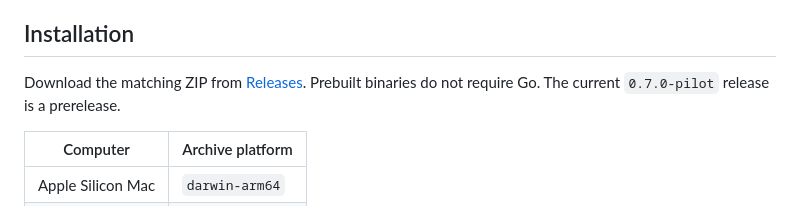
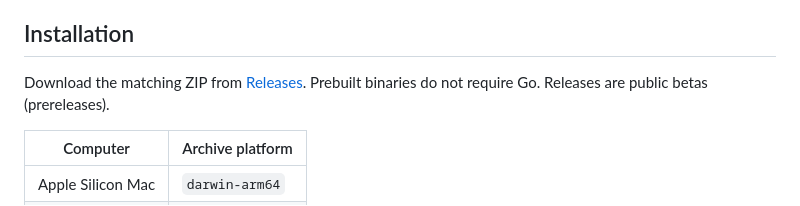
Before and after one commit to prithivrajmu/elephant, a Markdown page: README.md, the part around one of its changes. Rendered like a GitHub page.

```diff
--- a/README.md
+++ b/README.md
@@ -18,7 +18,7 @@ Elephant stores source-backed lessons from development work and recalls relevant
 
 ## Installation
 
-Download the matching ZIP from [Releases](https://github.com/prithivrajmu/elephant/releases). Prebuilt binaries do not require Go. The current `0.7.0-pilot` release is a prerelease.
+Download the matching ZIP from [Releases](https://github.com/prithivrajmu/elephant/releases). Prebuilt binaries do not require Go. Releases are public betas (prereleases).
 
 | Computer | Archive platform |
 | --- | --- |
```
Also changed, not shown: other parts of README.md (+1 -1 lines), docs/installation.md (+7 -6 lines).
